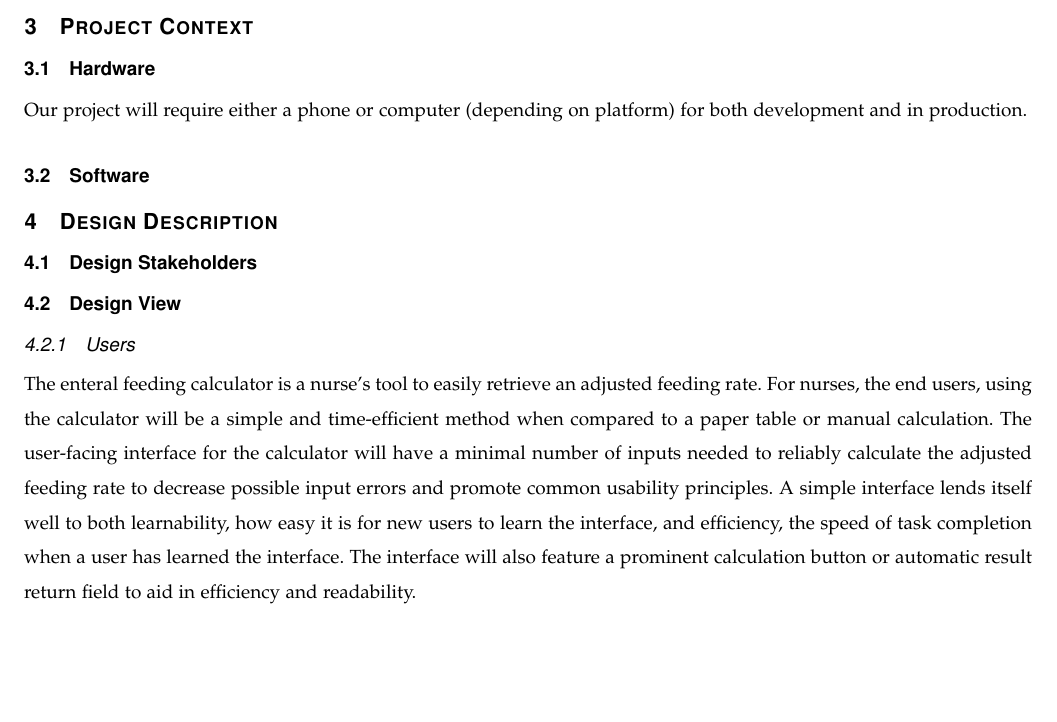
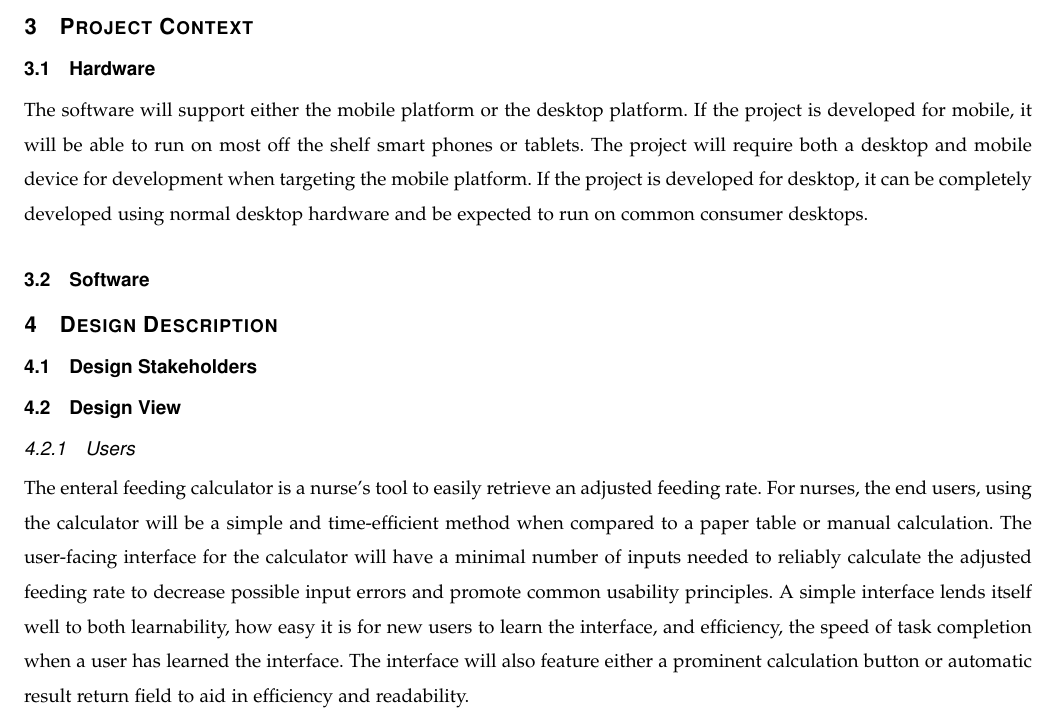
Before and after one commit to parkerokonek/enteral-feeding, a LaTeX paper (docs/design/design.tex): part of page 4 of 9, cut so that both start at the same text, the shorter picture padded with empty space. Compiled offline with pdfLaTeX.

Commit message:
Expanded Hardware Aspect

```diff
--- a/docs/design/design.tex
+++ b/docs/design/design.tex
@@ -84,7 +84,11 @@ Enteral Feeding: A form of tube feeding used to deliver the appropriate nutrient
 %=======================================================
 \section{Project Context}
 \subsection{Hardware}
-Our project will require either a phone or computer (depending on platform) for both development and in production.
+%Our project will require either a phone or computer (depending on platform) for both development and in production.
+The software will support either the mobile platform or the desktop platform.
+If the project is developed for mobile, it will be able to run on most off the shelf smart phones or tablets.
+The project will require both a desktop and mobile device for development when targeting the mobile platform.
+If the project is developed for desktop, it can be completely developed using normal desktop hardware and be expected to run on common consumer desktops.
 \subsection{Software}
 %ComputerOS/PhoneOS
 %platform
@@ -103,7 +107,7 @@ The enteral feeding calculator is a nurse's tool to easily retrieve an adjusted
 For nurses, the end users, using the calculator will be a simple and time-efficient method when compared to a paper table or manual calculation.
 The user-facing interface for the calculator will have a minimal number of inputs needed to reliably calculate the adjusted feeding rate to decrease possible input errors and promote common usability principles.
 A simple interface lends itself well to both learnability, how easy it is for new users to learn the interface, and efficiency, the speed of task completion when a user has learned the interface.
-The interface will also feature a prominent calculation button or automatic result return field to aid in efficiency and readability.
+The interface will also feature either a prominent calculation button or automatic result return field to aid in efficiency and readability.
 \subsubsection{Stakeholders}%think people from the various zoom meetings? This is the WHY to Stakeholders section?
 
 
```
